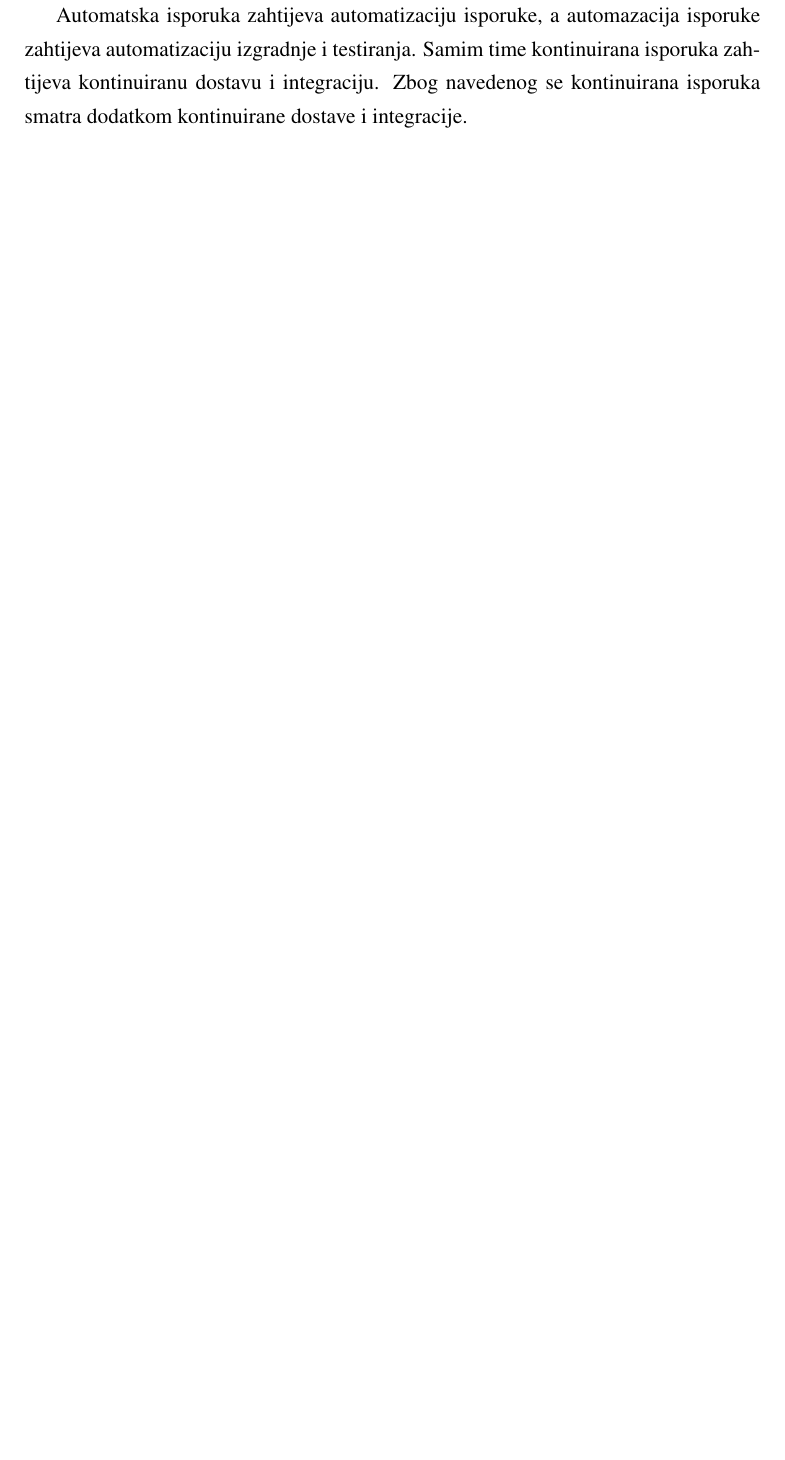
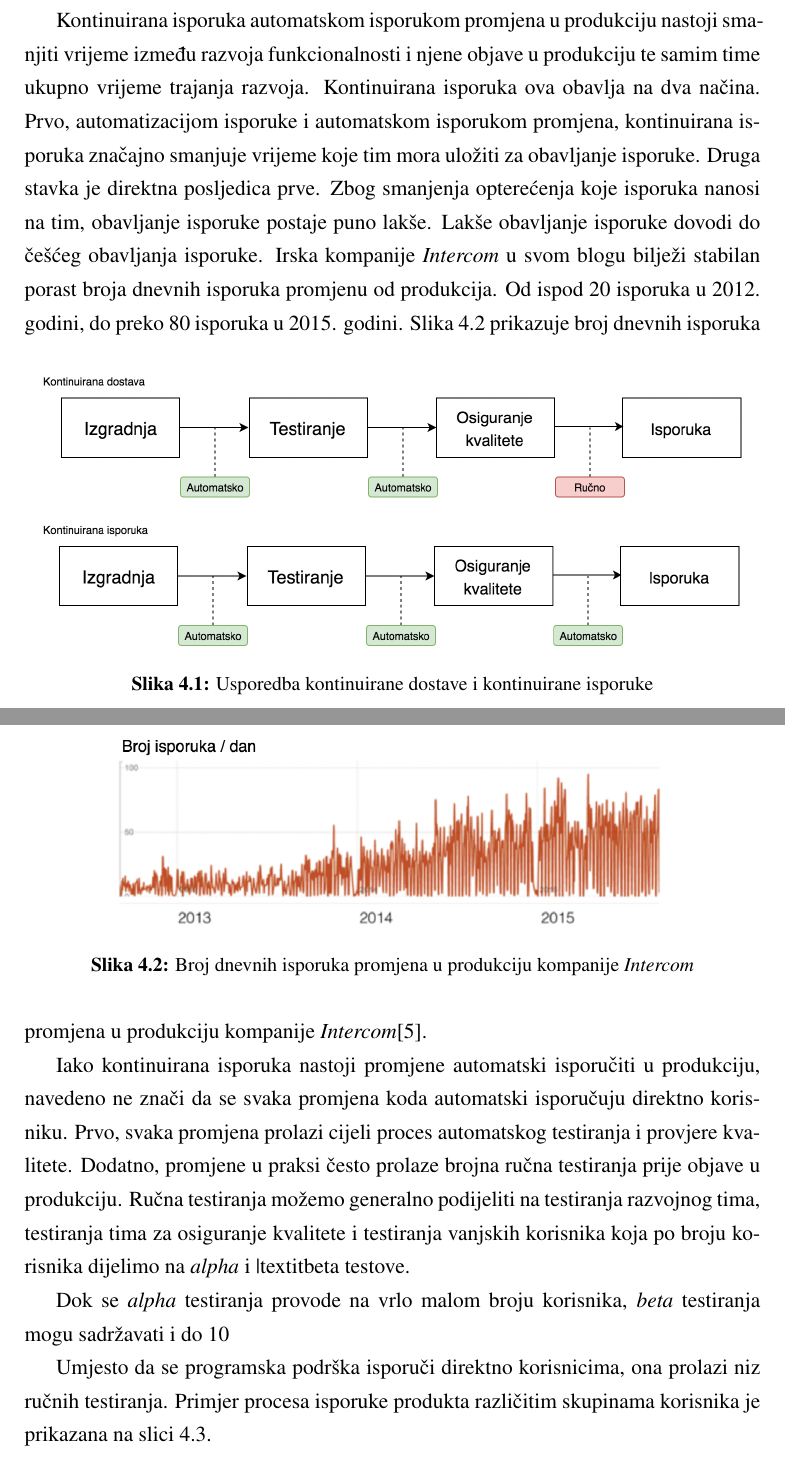
Before and after one commit to Rep2/CD-for-iOS_Masters, a LaTeX thesis (diplomski.tex): part of page 34 of 68 before the commit and two parts of pages 34 and 35 of 70 after it, the two joined at a grey line, cut at the place of the change, the shorter picture padded with empty space. Compiled offline with pdfLaTeX.

Commit message:
Kontinuirana isporuka uvod

```diff
--- a/diplomski.tex
+++ b/diplomski.tex
@@ -445,6 +445,26 @@ Automatizacije objave se ostvaruje korištenjem javnog APIja iTunes Connect plat
 
 \chapter{Kontinuirana isporuka} \label{header:KontinuiranaIsporuka}
 
-Kontinuirana isporuka \eng{continuous deployment} je praksa u programskom inženjerstvu koja nastoji eliminirati vrijeme između razvoja i objave funkcionalnosti u produkciju. Kontinuirana dostava automatizira proces isporuke, međutim, ne isporučuje programsku potporu automatski. Svaku isporuku nove verziju programske potpore je potrebno ručuno pokrenuti. S druge strane, kontinuirana isporuka automatski isporučuju svaku novu verziju. Razlika između kontinuirane dostave i kontinuirane isporuke je prikazana na slici \ref{fig:CDDifferences}.
+Kontinuirana isporuka \eng{continuous deployment} je praksa u programskom inženjerstvu koja nastoji smanjiti vrijeme između razvoja i objave funkcionalnosti u produkciju. Kontinuirana dostava automatizira proces isporuke, međutim, ne isporučuje programsku potporu automatski. Svaku isporuku nove verziju programske potpore je potrebno ručno pokrenuti. S druge strane, kontinuirana isporuka automatski isporučuju svaku novu verziju. Razlika između kontinuirane dostave i kontinuirane isporuke je prikazana na slici \ref{fig:CDDifferences}\citep{cd:whats_the_diff}.
 
-Automatska isporuka zahtijeva automatizaciju isporuke, a automazacija isporuke zahtijeva automatizaciju izgradnje i testiranja. Samim time kontinuirana isporuka zahtijeva kontinuiranu dostavu i integraciju. Zbog navedenog se kontinuirana isporuka smatra dodatkom kontinuirane dostave i integracije.
+\begin{figure}
+\centering
+\includegraphics[scale=0.55]{CDDifferences}
+\caption{Usporedba kontinuirane dostave i kontinuirane isporuke}
+\label{fig:CDDifferences}
+\end{figure}
+
+Kontinuirana isporuka automatskom isporukom promjena u produkciju nastoji smanjiti vrijeme između razvoja funkcionalnosti i njene objave u produkciju te samim time ukupno vrijeme trajanja razvoja. Kontinuirana isporuka ova obavlja na dva načina. Prvo, automatizacijom isporuke i automatskom isporukom promjena, kontinuirana isporuka značajno smanjuje vrijeme koje tim mora uložiti za obavljanje isporuke. Druga stavka je direktna posljedica prve. Zbog smanjenja opterećenja koje isporuka nanosi na tim, obavljanje isporuke postaje puno lakše. Lakše obavljanje isporuke dovodi do češćeg obavljanja isporuke. Irska kompanije \textit{Intercom} u svom blogu bilježi stabilan porast broja dnevnih isporuka promjenu od produkcija. Od ispod 20 isporuka u 2012. godini, do preko 80 isporuka u 2015. godini. Slika \ref{fig:IntercomShipsPerDay} prikazuje broj dnevnih isporuka promjena u produkciju kompanije \textit{Intercom}\citep{intercom:cd}.
+
+\begin{figure}
+\centering
+\includegraphics[scale=0.6]{IntercomShipsPerDay}
+\caption{Broj dnevnih isporuka promjena u produkciju kompanije \textit{Intercom}}
+\label{fig:IntercomShipsPerDay}
+\end{figure}
+
+Iako kontinuirana isporuka nastoji promjene automatski isporučiti u produkciju, navedeno ne znači da se svaka promjena koda automatski isporučuju direktno korisniku. Prvo, svaka promjena prolazi cijeli proces automatskog testiranja i provjere kvalitete. Dodatno, promjene u praksi često prolaze brojna ručna testiranja prije objave u produkciju. Ručna testiranja možemo generalno podijeliti na testiranja razvojnog tima, testiranja tima za osiguranje kvalitete i testiranja vanjskih korisnika koja po broju korisnika dijelimo na \textit{alpha} i |textit{beta} testove.
+
+Dok se \textit{alpha} testiranja provode na vrlo malom broju korisnika, \textit{beta} testiranja mogu sadržavati i do 10% korisnika. Testiranja razvojnog tima provodi tim koji razvija aplikaciju. Ovi testovi nastoje potvrditi ispravnost razvijene funkcionalnosti ali ne ulaze dulje u ispravnost cijele programske podrške. Testiranja tima za osiguranje kvalitete nastoje osigurati ispravnost cijele programske podrške. Način, raspored i provođenje testiranja je strogo definiran te po opsegu daleko nadmašuje testiranje razvojnog tima. S druge strane, testiranja na vanjskim korisnicima ne provode zaposlenici već potencijalni budući korisnici. Korisnici ne testiraju programsku podršku već ju normalno koriste. Međutim, velik broj korisnika omogućava pronalazak i najmanje greške u programskoj podršci. Dodatno, ovaj tip testiranja se može iskoristiti i za praćenje ponašanja korisnika na temelju čega se mogu uvoditi poboljšanja produkta.
+
+Umjesto da se programska podrška isporuči direktno korisnicima, ona prolazi niz ručnih testiranja. Primjer procesa isporuke produkta različitim skupinama korisnika je prikazana na slici \ref{fig:DeploymentStages}.
```
Also changed, not shown: literatura.bib (+15 -0 lines), diplomski.bbl, diplomski.pdf, images/CDDifferences.png (added), images/DeploymentStages.png (added), images/IntercomShipsPerDay.png (added), diplomski.tex (13 more changed lines), 5 other files.
